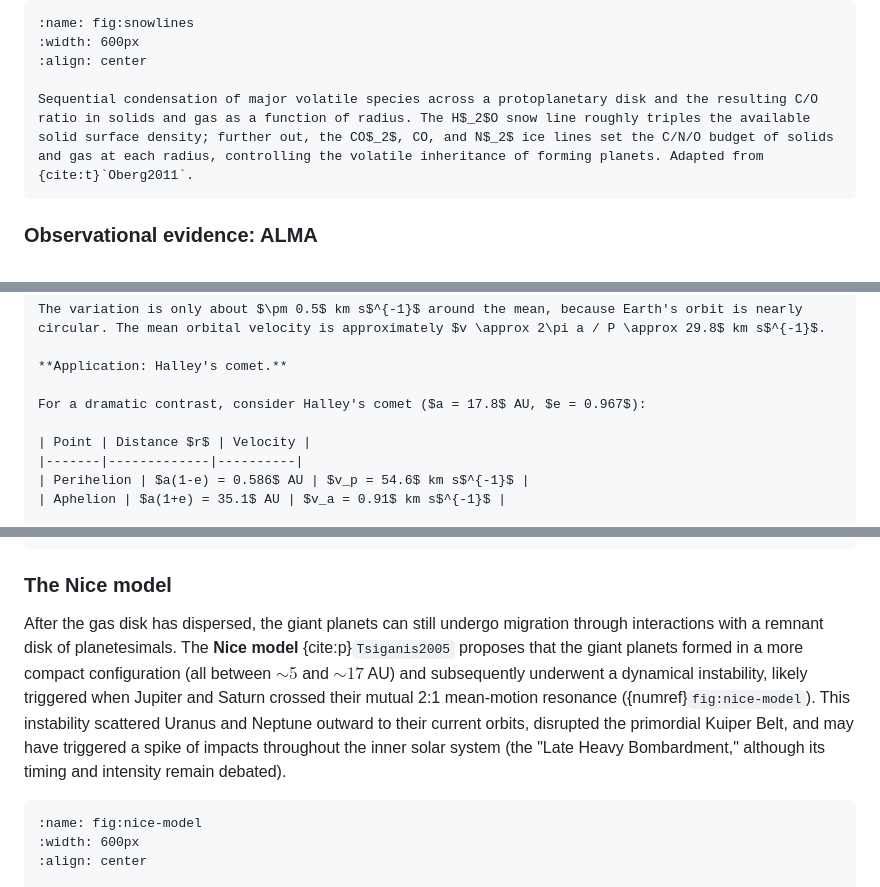
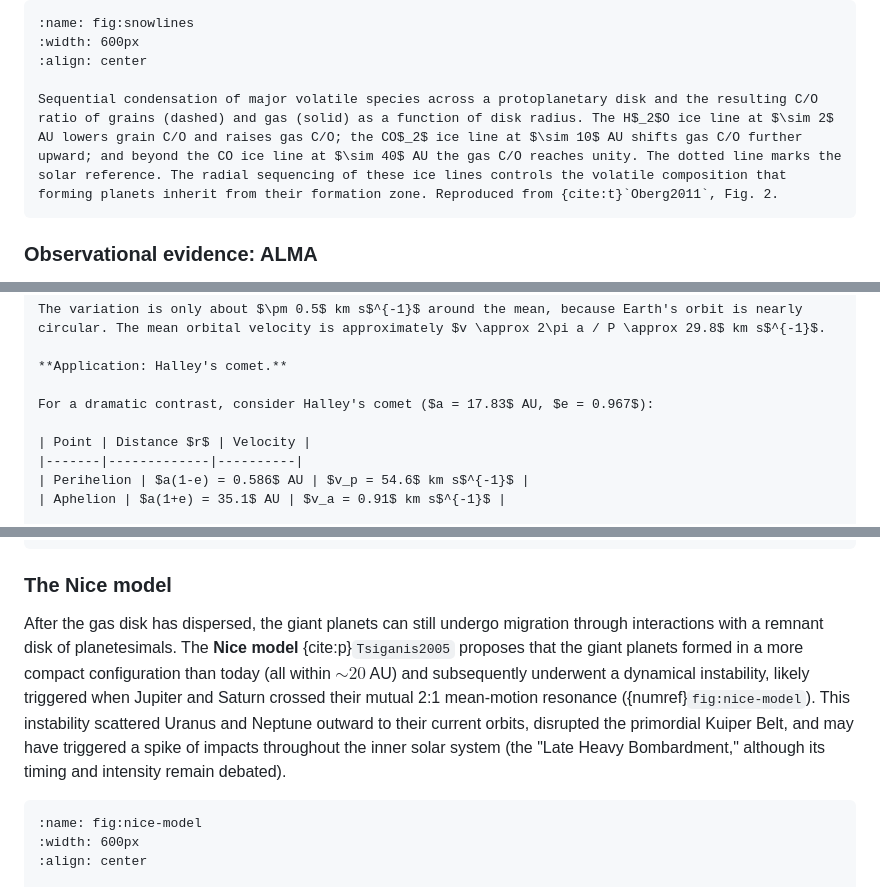
Before and after one commit to FormingWorlds/IntroductionToPlanetaryScience, a Markdown page: book/02_formation_orbits/formation_orbits.md, 3 parts joined by grey strips. Drawn GitHub-style.

Commit message:
L02 review fixes: Grand Tack resonance, Nice model AU range, Halley a, Oberg caption
Four review-driven fixes for Lecture 02 (Formation & Orbits):

- Grand Tack: 2:3 -> 3:2 mean-motion resonance (body line 595, caption
  line 602). The lecture's own resonance table at line 458 establishes
  the convention "first number = inner body's orbit count" (e.g.
  Pluto-Neptune 3:2 = Neptune does 3, Pluto does 2). Under that
  convention, Jupiter-Saturn must be 3:2 (Jupiter inner does 3, Saturn
  outer does 2). The earlier 2:3 was inverted.

- Nice model body text: "all between ~5 and ~17 AU" -> "all within
  ~20 AU" to match the Nesvorny 2018 figure shown (Neptune starts at
  ~20 AU). Caption already explains the difference vs the original
  Tsiganis 2005 numbers.

- Halley's comet: a = 17.8 AU (body) -> 17.83 AU to match the figure
  caption value already in use.

- Oberg 2011 snowline caption: removed "N_2 ice lines" and "C/N/O
  budget" — Oberg 2011 Fig. 2 only shows H2O, CO2, and CO snowlines and
  the y-axis is "C/O ratio" (not C/N/O). Caption now matches what the
  figure actually shows, with explicit Fig. 2 attribution.

Rejected adversarial flags:
- HL Tau license CC BY 3.0 vs 4.0 (ESO has migrated to CC BY 4.0;
  current caption is correct).
- Roche limit explanatory prose (algebra and physics are right; the
  "additional factor" wording is awkward but defensible).
- Disk lifetime ~3-5 Myr citing Haisch 2001 (canonical reference;
  modern surveys are already noted in the same paragraph).

````diff
--- a/book/02_formation_orbits/formation_orbits.md
+++ b/book/02_formation_orbits/formation_orbits.md
@@ -79,7 +79,7 @@ Ice lines for other species ($\mathrm{CO_2}$, $\mathrm{CO}$, $\mathrm{N_2}$, $\m
 :width: 600px
 :align: center
 
-Sequential condensation of major volatile species across a protoplanetary disk and the resulting C/O ratio in solids and gas as a function of radius. The H$_2$O snow line roughly triples the available solid surface density; further out, the CO$_2$, CO, and N$_2$ ice lines set the C/N/O budget of solids and gas at each radius, controlling the volatile inheritance of forming planets. Adapted from {cite:t}`Oberg2011`.
+Sequential condensation of major volatile species across a protoplanetary disk and the resulting C/O ratio of grains (dashed) and gas (solid) as a function of disk radius. The H$_2$O ice line at $\sim 2$ AU lowers grain C/O and raises gas C/O; the CO$_2$ ice line at $\sim 10$ AU shifts gas C/O further upward; and beyond the CO ice line at $\sim 40$ AU the gas C/O reaches unity. The dotted line marks the solar reference. The radial sequencing of these ice lines controls the volatile composition that forming planets inherit from their formation zone. Reproduced from {cite:t}`Oberg2011`, Fig. 2.
 ```
 
 ### Observational evidence: ALMA
@@ -422,7 +422,7 @@ The variation is only about $\pm 0.5$ km s$^{-1}$ around the mean, because Earth
 
 **Application: Halley's comet.**
 
-For a dramatic contrast, consider Halley's comet ($a = 17.8$ AU, $e = 0.967$):
+For a dramatic contrast, consider Halley's comet ($a = 17.83$ AU, $e = 0.967$):
 
 | Point | Distance $r$ | Velocity |
 |-------|-------------|----------|
@@ -580,7 +580,7 @@ Disk surface-density response to an embedded planet, showing the outer-Lindblad
 
 ### The Nice model
 
-After the gas disk has dispersed, the giant planets can still undergo migration through interactions with a remnant disk of planetesimals. The **Nice model** {cite:p}`Tsiganis2005` proposes that the giant planets formed in a more compact configuration (all between $\sim 5$ and $\sim 17$ AU) and subsequently underwent a dynamical instability, likely triggered when Jupiter and Saturn crossed their mutual 2:1 mean-motion resonance ({numref}`fig:nice-model`). This instability scattered Uranus and Neptune outward to their current orbits, disrupted the primordial Kuiper Belt, and may have triggered a spike of impacts throughout the inner solar system (the "Late Heavy Bombardment," although its timing and intensity remain debated).
+After the gas disk has dispersed, the giant planets can still undergo migration through interactions with a remnant disk of planetesimals. The **Nice model** {cite:p}`Tsiganis2005` proposes that the giant planets formed in a more compact configuration than today (all within $\sim 20$ AU) and subsequently underwent a dynamical instability, likely triggered when Jupiter and Saturn crossed their mutual 2:1 mean-motion resonance ({numref}`fig:nice-model`). This instability scattered Uranus and Neptune outward to their current orbits, disrupted the primordial Kuiper Belt, and may have triggered a spike of impacts throughout the inner solar system (the "Late Heavy Bombardment," although its timing and intensity remain debated).
 
 ```{figure} figures/nesvorny2018_nice.avif
 :name: fig:nice-model
````
Also changed, not shown: other parts of book/02_formation_orbits/formation_orbits.md (+2 -2 lines).
